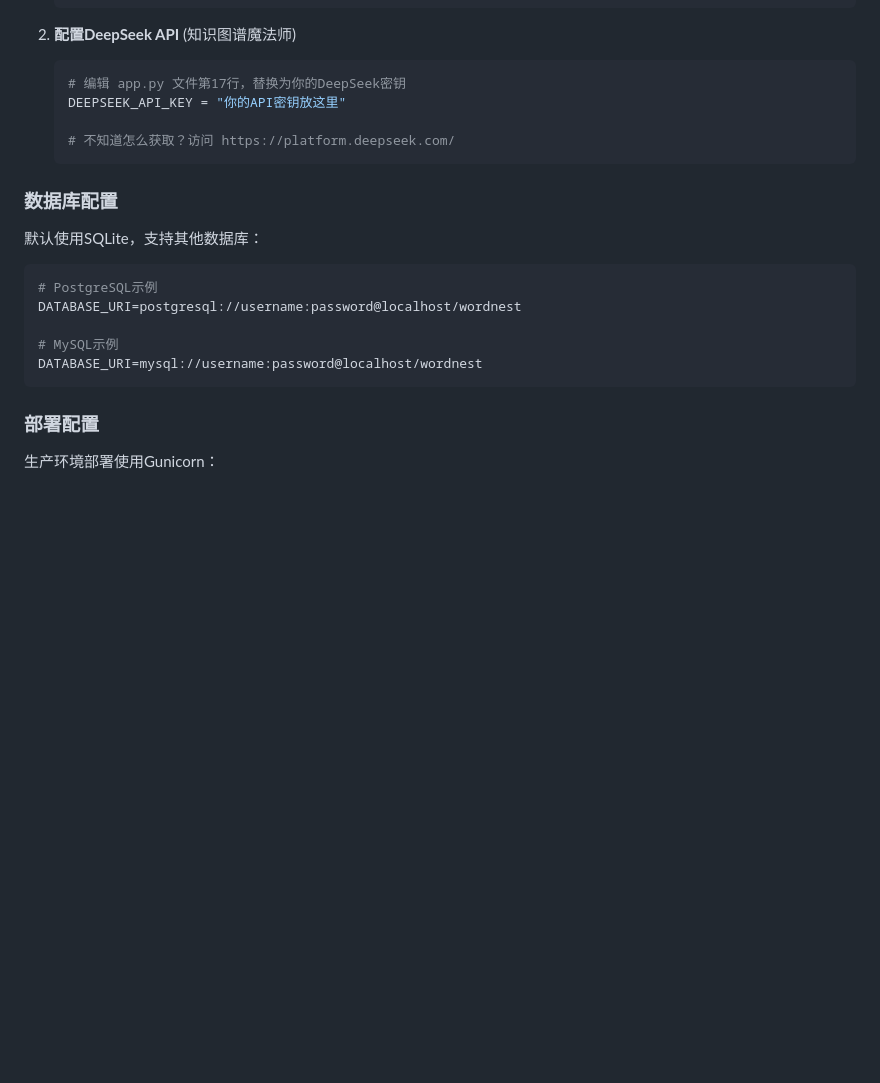
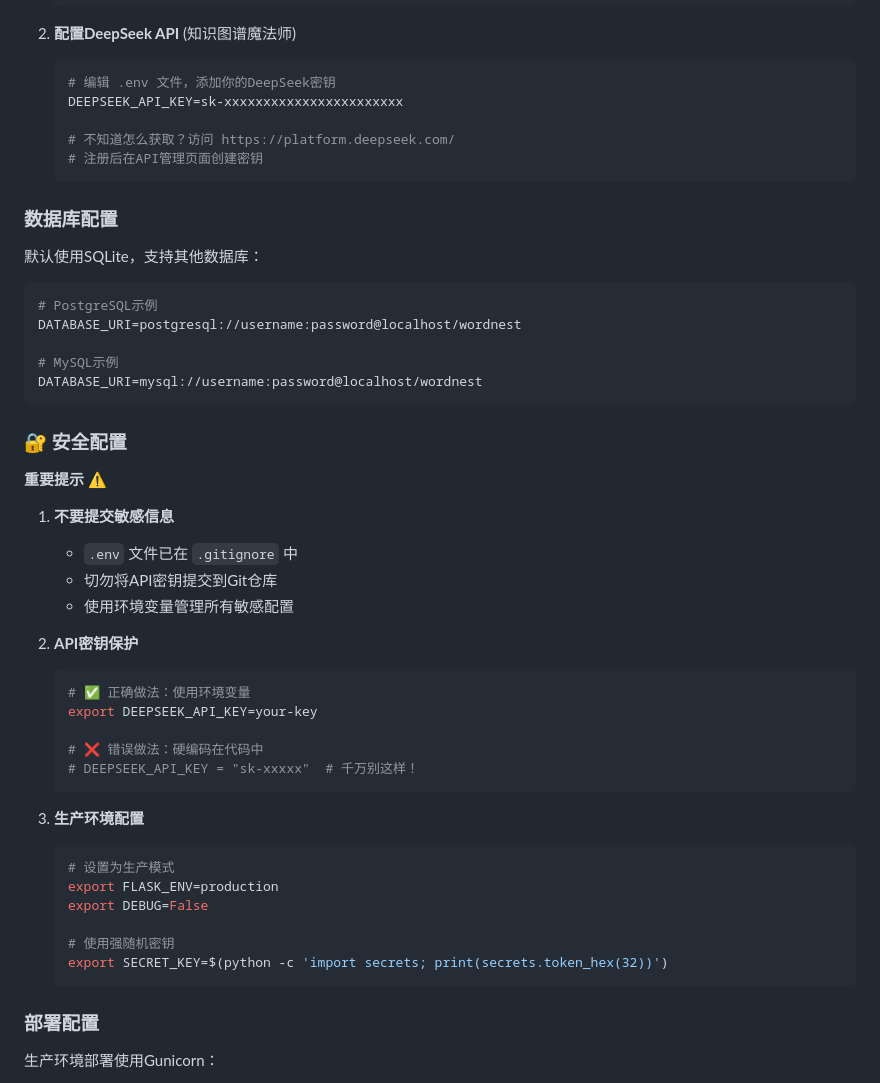
Before and after one commit to wink-wink-wink555/WordNest, a Markdown page: README.md, the part around one of its changes. Rendered like a GitHub page; blank space fills up the shorter version.

````diff
--- a/README.md
+++ b/README.md
@@ -258,11 +316,12 @@ WordNest/
    ```
 
 2. **配置DeepSeek API** (知识图谱魔法师)
-   ```python
-   # 编辑 app.py 文件第17行，替换为你的DeepSeek密钥
-   DEEPSEEK_API_KEY = "你的API密钥放这里"
+   ```bash
+   # 编辑 .env 文件，添加你的DeepSeek密钥
+   DEEPSEEK_API_KEY=sk-xxxxxxxxxxxxxxxxxxxxxxx
 
    # 不知道怎么获取？访问 https://platform.deepseek.com/
+   # 注册后在API管理页面创建密钥
    ```
 
 ### 数据库配置
@@ -276,6 +335,34 @@ DATABASE_URI=postgresql://username:password@localhost/wordnest
 # MySQL示例
 DATABASE_URI=mysql://username:password@localhost/wordnest
 ```
+
+### 🔐 安全配置
+
+**重要提示** ⚠️
+
+1. **不要提交敏感信息**
+   - `.env` 文件已在 `.gitignore` 中
+   - 切勿将API密钥提交到Git仓库
+   - 使用环境变量管理所有敏感配置
+
+2. **API密钥保护**
+   ```bash
+   # ✅ 正确做法：使用环境变量
+   export DEEPSEEK_API_KEY=your-key
+
+   # ❌ 错误做法：硬编码在代码中
+   # DEEPSEEK_API_KEY = "sk-xxxxx"  # 千万别这样！
+   ```
+
+3. **生产环境配置**
+   ```bash
+   # 设置为生产模式
+   export FLASK_ENV=production
+   export DEBUG=False
+
+   # 使用强随机密钥
+   export SECRET_KEY=$(python -c 'import secrets; print(secrets.token_hex(32))')
+   ```
 
 ### 部署配置
 
````
Also changed, not shown: other parts of README.md (+116 -22 lines).
